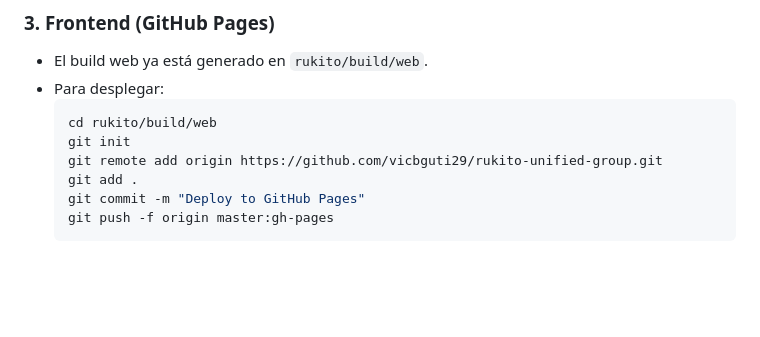
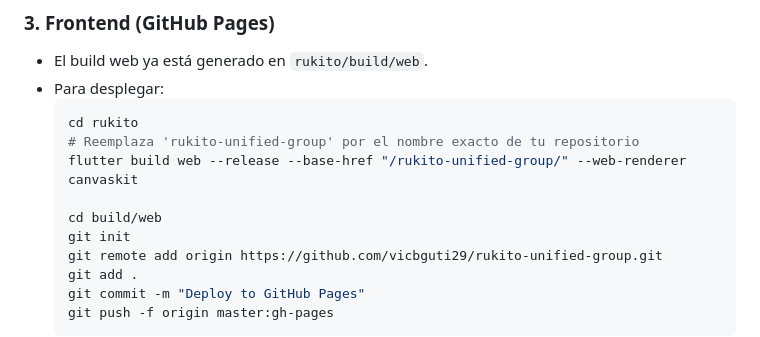
Before and after one commit to vicbguti29/rukito-unified-group, a Markdown page: README.md, the part around the change. Drawn GitHub-style; blank space fills up the shorter version.

Commit message:
fix: rebuild for github-pages

````diff
--- a/README.md
+++ b/README.md
@@ -215,7 +215,11 @@ Para que el sistema esté accesible 24/7 desde cualquier parte del mundo:
 - El build web ya está generado en `rukito/build/web`.
 - Para desplegar:
   ```bash
-  cd rukito/build/web
+  cd rukito
+  # Reemplaza 'rukito-unified-group' por el nombre exacto de tu repositorio
+  flutter build web --release --base-href "/rukito-unified-group/" --web-renderer canvaskit
+
+  cd build/web
   git init
   git remote add origin https://github.com/vicbguti29/rukito-unified-group.git
   git add .
````
